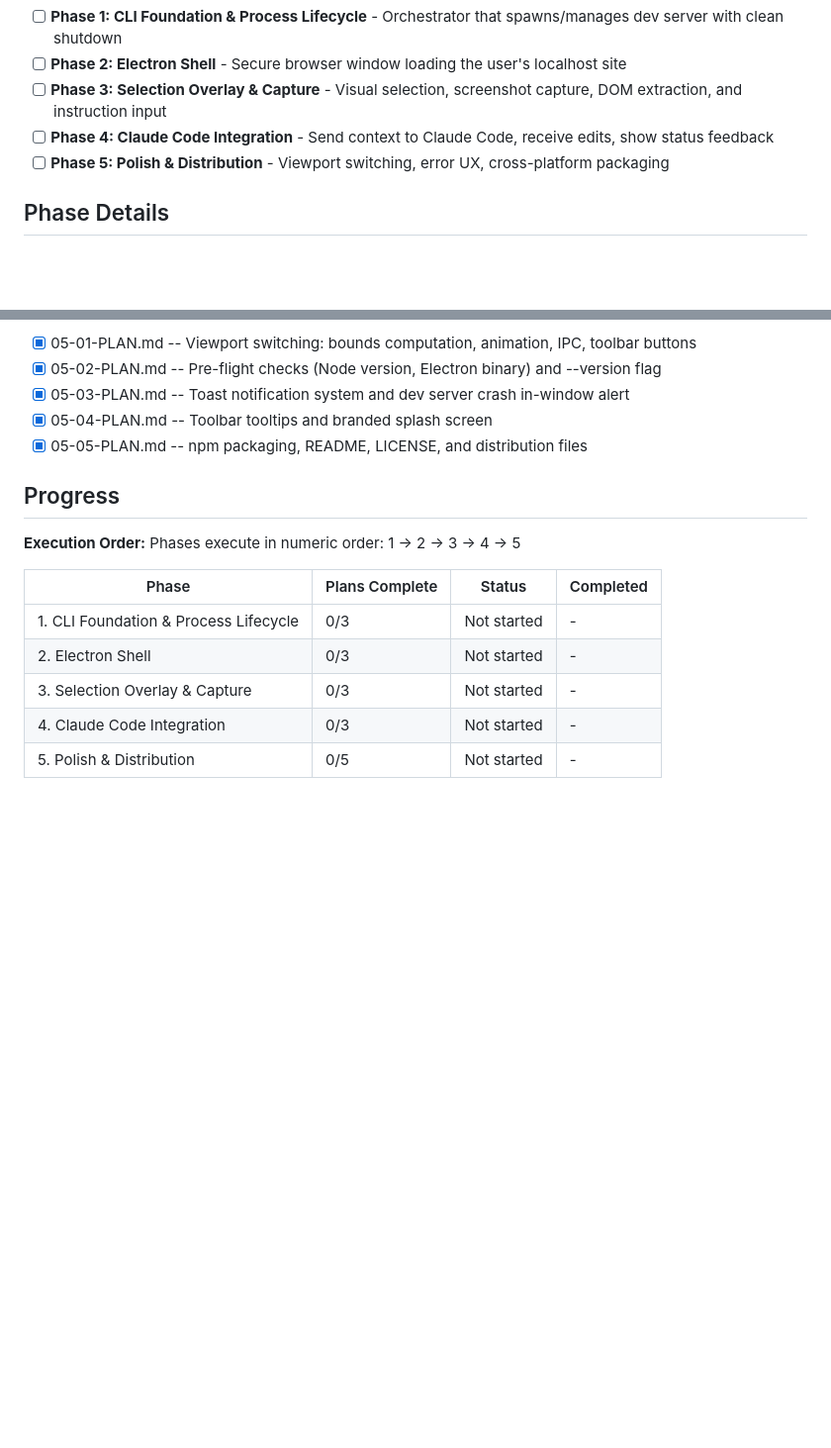
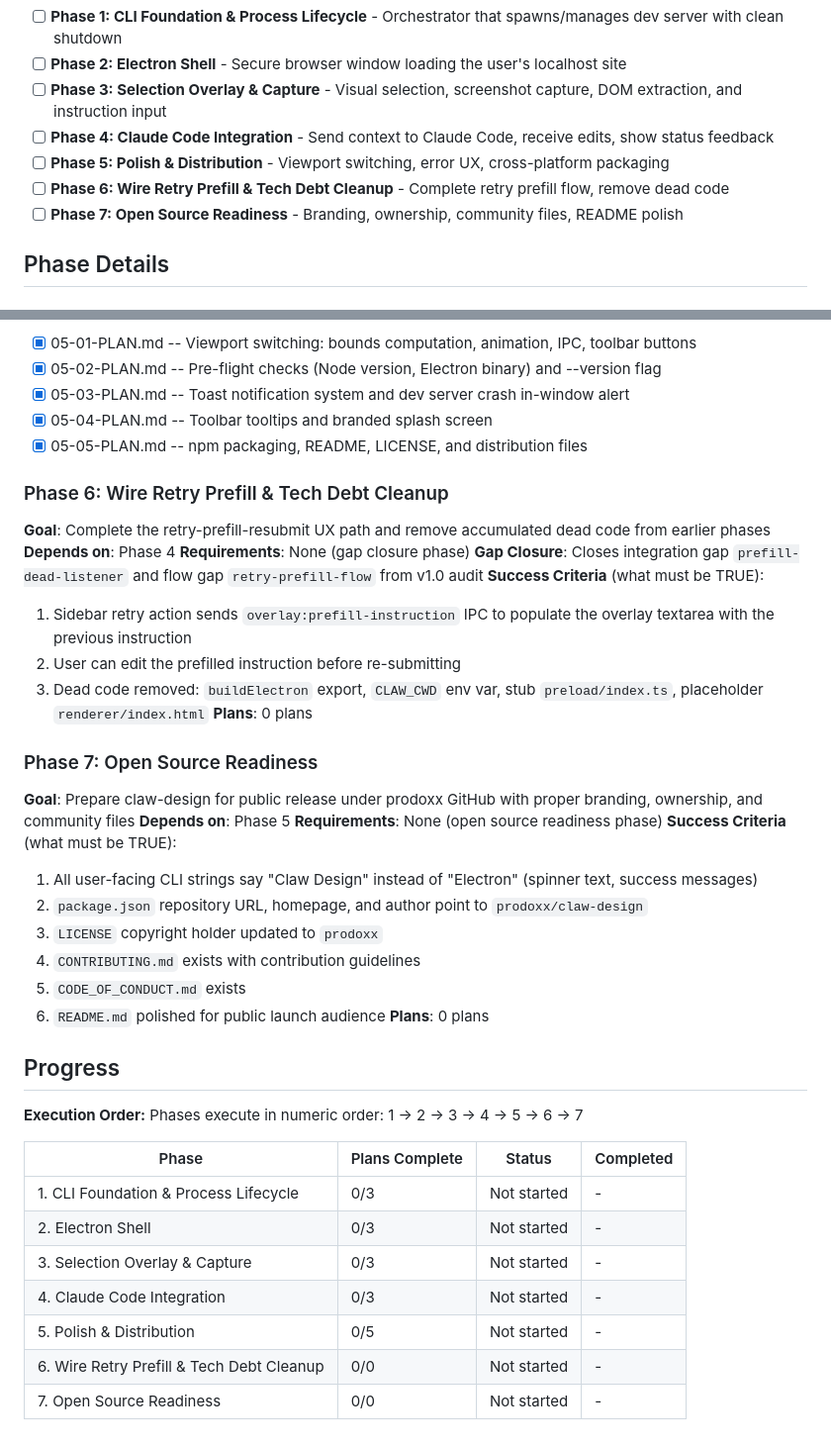
Before and after one commit to prodoxx/claw-design, a Markdown page: .planning/ROADMAP.md, 2 parts joined by grey strips. Shown at 99% size. GitHub-like rendering; blank space fills up the shorter version.

Commit message:
docs(roadmap): add gap closure phases 6-7

```diff
--- a/.planning/ROADMAP.md
+++ b/.planning/ROADMAP.md
@@ -17,6 +17,8 @@ Decimal phases appear between their surrounding integers in numeric order.
 - [ ] **Phase 3: Selection Overlay & Capture** - Visual selection, screenshot capture, DOM extraction, and instruction input
 - [ ] **Phase 4: Claude Code Integration** - Send context to Claude Code, receive edits, show status feedback
 - [ ] **Phase 5: Polish & Distribution** - Viewport switching, error UX, cross-platform packaging
+- [ ] **Phase 6: Wire Retry Prefill & Tech Debt Cleanup** - Complete retry prefill flow, remove dead code
+- [ ] **Phase 7: Open Source Readiness** - Branding, ownership, community files, README polish
 
 ## Phase Details
 
@@ -106,10 +108,34 @@ Plans:
 - [x] 05-04-PLAN.md -- Toolbar tooltips and branded splash screen
 - [x] 05-05-PLAN.md -- npm packaging, README, LICENSE, and distribution files
 
+### Phase 6: Wire Retry Prefill & Tech Debt Cleanup
+**Goal**: Complete the retry-prefill-resubmit UX path and remove accumulated dead code from earlier phases
+**Depends on**: Phase 4
+**Requirements**: None (gap closure phase)
+**Gap Closure**: Closes integration gap `prefill-dead-listener` and flow gap `retry-prefill-flow` from v1.0 audit
+**Success Criteria** (what must be TRUE):
+  1. Sidebar retry action sends `overlay:prefill-instruction` IPC to populate the overlay textarea with the previous instruction
+  2. User can edit the prefilled instruction before re-submitting
+  3. Dead code removed: `buildElectron` export, `CLAW_CWD` env var, stub `preload/index.ts`, placeholder `renderer/index.html`
+**Plans**: 0 plans
+
+### Phase 7: Open Source Readiness
+**Goal**: Prepare claw-design for public release under prodoxx GitHub with proper branding, ownership, and community files
+**Depends on**: Phase 5
+**Requirements**: None (open source readiness phase)
+**Success Criteria** (what must be TRUE):
+  1. All user-facing CLI strings say "Claw Design" instead of "Electron" (spinner text, success messages)
+  2. `package.json` repository URL, homepage, and author point to `prodoxx/claw-design`
+  3. `LICENSE` copyright holder updated to `prodoxx`
+  4. `CONTRIBUTING.md` exists with contribution guidelines
+  5. `CODE_OF_CONDUCT.md` exists
+  6. `README.md` polished for public launch audience
+**Plans**: 0 plans
+
 ## Progress
 
 **Execution Order:**
-Phases execute in numeric order: 1 -> 2 -> 3 -> 4 -> 5
+Phases execute in numeric order: 1 -> 2 -> 3 -> 4 -> 5 -> 6 -> 7
 
 | Phase | Plans Complete | Status | Completed |
 |-------|----------------|--------|-----------|
@@ -118,3 +144,5 @@ Phases execute in numeric order: 1 -> 2 -> 3 -> 4 -> 5
 | 3. Selection Overlay & Capture | 0/3 | Not started | - |
 | 4. Claude Code Integration | 0/3 | Not started | - |
 | 5. Polish & Distribution | 0/5 | Not started | - |
+| 6. Wire Retry Prefill & Tech Debt Cleanup | 0/0 | Not started | - |
+| 7. Open Source Readiness | 0/0 | Not started | - |
```
Also changed, not shown: .planning/REQUIREMENTS.md (+15 -15 lines).
